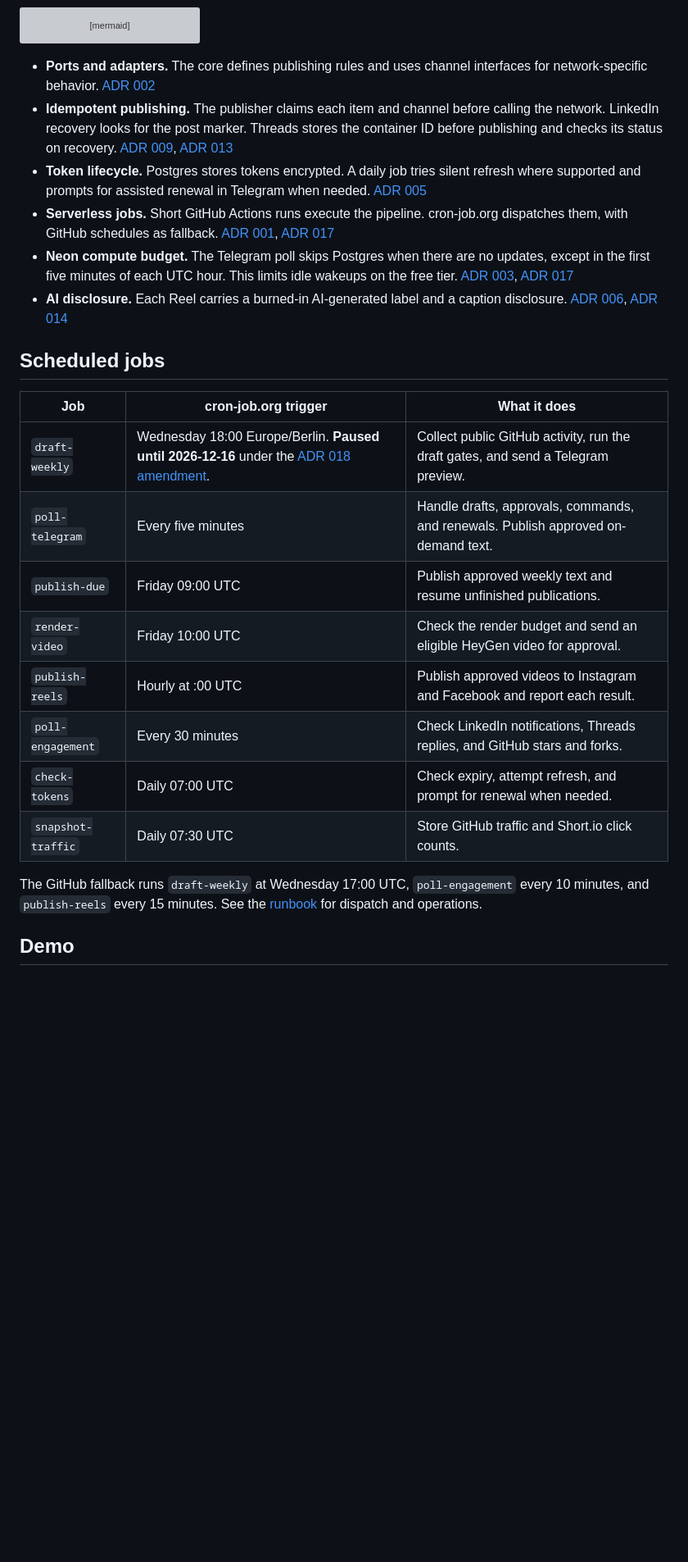
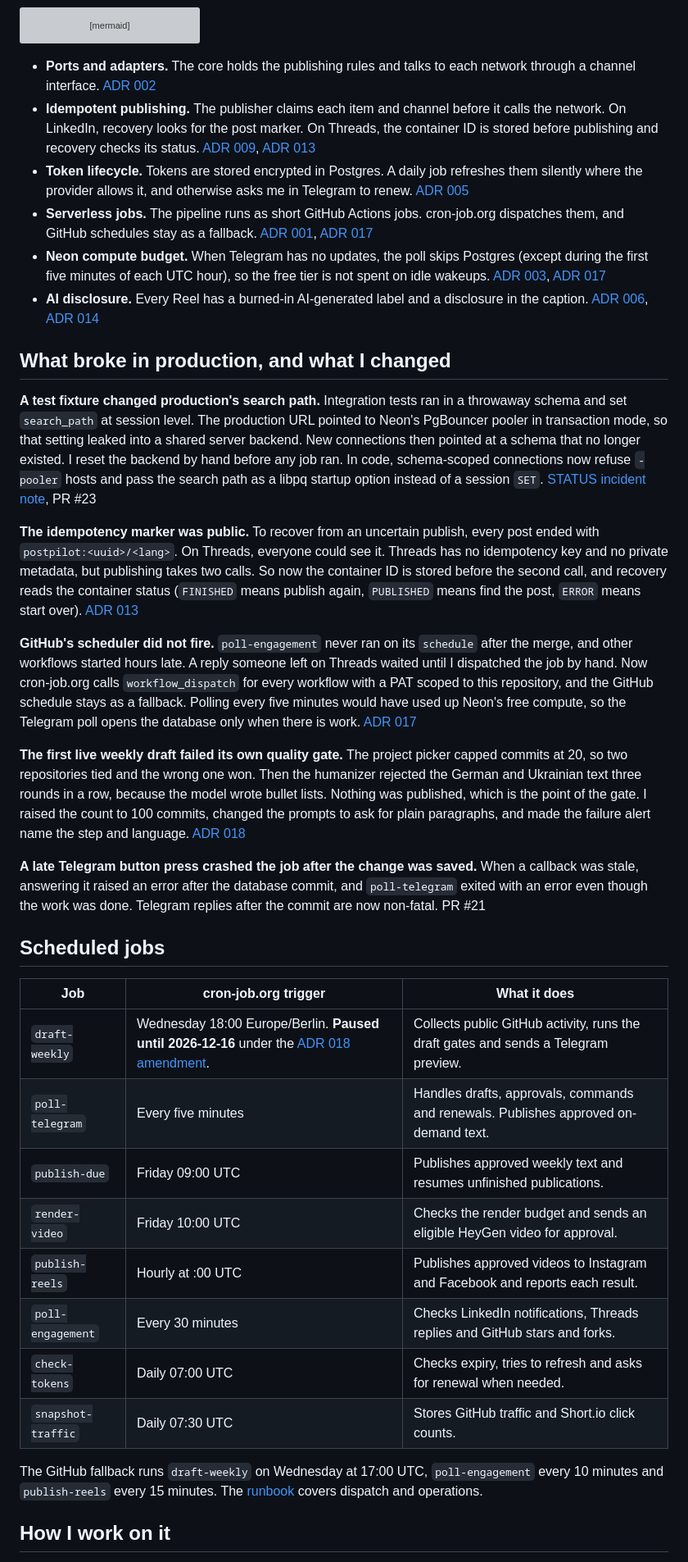
Before and after one commit to schemchuk/postpilot, a Markdown page: README.md, the part around one of its changes. Shown at 82% size. Rendered like a GitHub page; blank space fills up the shorter version; grey boxes are pictures that could not be loaded.

````diff
--- a/README.md
+++ b/README.md
@@ -44,27 +69,39 @@ stateDiagram-v2
     FAILED --> SKIPPED
 ```
 
-- **Ports and adapters.** The core defines publishing rules and uses channel interfaces for network-specific behavior. [ADR 002](docs/decisions/002-ports-and-adapters.md)
-- **Idempotent publishing.** The publisher claims each item and channel before calling the network. LinkedIn recovery looks for the post marker. Threads stores the container ID before publishing and checks its status on recovery. [ADR 009](docs/decisions/009-linkedin-channel.md), [ADR 013](docs/decisions/013-threads-hidden-idempotency.md)
-- **Token lifecycle.** Postgres stores tokens encrypted. A daily job tries silent refresh where supported and prompts for assisted renewal in Telegram when needed. [ADR 005](docs/decisions/005-token-lifecycle.md)
-- **Serverless jobs.** Short GitHub Actions runs execute the pipeline. cron-job.org dispatches them, with GitHub schedules as fallback. [ADR 001](docs/decisions/001-hosting-github-actions.md), [ADR 017](docs/decisions/017-external-trigger-and-one-click-replies.md)
-- **Neon compute budget.** The Telegram poll skips Postgres when there are no updates, except in the first five minutes of each UTC hour. This limits idle wakeups on the free tier. [ADR 003](docs/decisions/003-state-store-postgres.md), [ADR 017](docs/decisions/017-external-trigger-and-one-click-replies.md)
-- **AI disclosure.** Each Reel carries a burned-in AI-generated label and a caption disclosure. [ADR 006](docs/decisions/006-ai-label.md), [ADR 014](docs/decisions/014-reels-publishing.md)
+- **Ports and adapters.** The core holds the publishing rules and talks to each network through a channel interface. [ADR 002](docs/decisions/002-ports-and-adapters.md)
+- **Idempotent publishing.** The publisher claims each item and channel before it calls the network. On LinkedIn, recovery looks for the post marker. On Threads, the container ID is stored before publishing and recovery checks its status. [ADR 009](docs/decisions/009-linkedin-channel.md), [ADR 013](docs/decisions/013-threads-hidden-idempotency.md)
+- **Token lifecycle.** Tokens are stored encrypted in Postgres. A daily job refreshes them silently where the provider allows it, and otherwise asks me in Telegram to renew. [ADR 005](docs/decisions/005-token-lifecycle.md)
+- **Serverless jobs.** The pipeline runs as short GitHub Actions jobs. cron-job.org dispatches them, and GitHub schedules stay as a fallback. [ADR 001](docs/decisions/001-hosting-github-actions.md), [ADR 017](docs/decisions/017-external-trigger-and-one-click-replies.md)
+- **Neon compute budget.** When Telegram has no updates, the poll skips Postgres (except during the first five minutes of each UTC hour), so the free tier is not spent on idle wakeups. [ADR 003](docs/decisions/003-state-store-postgres.md), [ADR 017](docs/decisions/017-external-trigger-and-one-click-replies.md)
+- **AI disclosure.** Every Reel has a burned-in AI-generated label and a disclosure in the caption. [ADR 006](docs/decisions/006-ai-label.md), [ADR 014](docs/decisions/014-reels-publishing.md)
+
+## What broke in production, and what I changed
+
+**A test fixture changed production's search path.** Integration tests ran in a throwaway schema and set `search_path` at session level. The production URL pointed to Neon's PgBouncer pooler in transaction mode, so that setting leaked into a shared server backend. New connections then pointed at a schema that no longer existed. I reset the backend by hand before any job ran. In code, schema-scoped connections now refuse `-pooler` hosts and pass the search path as a libpq startup option instead of a session `SET`. [STATUS incident note](docs/STATUS.md), PR #23
+
+**The idempotency marker was public.** To recover from an uncertain publish, every post ended with `postpilot:<uuid>/<lang>`. On Threads, everyone could see it. Threads has no idempotency key and no private metadata, but publishing takes two calls. So now the container ID is stored before the second call, and recovery reads the container status (`FINISHED` means publish again, `PUBLISHED` means find the post, `ERROR` means start over). [ADR 013](docs/decisions/013-threads-hidden-idempotency.md)
+
+**GitHub's scheduler did not fire.** `poll-engagement` never ran on its `schedule` after the merge, and other workflows started hours late. A reply someone left on Threads waited until I dispatched the job by hand. Now cron-job.org calls `workflow_dispatch` for every workflow with a PAT scoped to this repository, and the GitHub schedule stays as a fallback. Polling every five minutes would have used up Neon's free compute, so the Telegram poll opens the database only when there is work. [ADR 017](docs/decisions/017-external-trigger-and-one-click-replies.md)
+
+**The first live weekly draft failed its own quality gate.** The project picker capped commits at 20, so two repositories tied and the wrong one won. Then the humanizer rejected the German and Ukrainian text three rounds in a row, because the model wrote bullet lists. Nothing was published, which is the point of the gate. I raised the count to 100 commits, changed the prompts to ask for plain paragraphs, and made the failure alert name the step and language. [ADR 018](docs/decisions/018-weekly-github-draft.md)
+
+**A late Telegram button press crashed the job after the change was saved.** When a callback was stale, answering it raised an error after the database commit, and `poll-telegram` exited with an error even though the work was done. Telegram replies after the commit are now non-fatal. PR #21
 
 ## Scheduled jobs
 
 | Job | cron-job.org trigger | What it does |
 | --- | --- | --- |
-| `draft-weekly` | Wednesday 18:00 Europe/Berlin. **Paused until 2026-12-16** under the [ADR 018 amendment](docs/decisions/018-weekly-github-draft.md#amendment-2026-11-20-volodymyr-rollout-order). | Collect public GitHub activity, run the draft gates, and send a Telegram preview. |
-| `poll-telegram` | Every five minutes | Handle drafts, approvals, commands, and renewals. Publish approved on-demand text. |
-| `publish-due` | Friday 09:00 UTC | Publish approved weekly text and resume unfinished publications. |
-| `render-video` | Friday 10:00 UTC | Check the render budget and send an eligible HeyGen video for approval. |
-| `publish-reels` | Hourly at :00 UTC | Publish approved videos to Instagram and Facebook and report each result. |
-| `poll-engagement` | Every 30 minutes | Check LinkedIn notifications, Threads replies, and GitHub stars and forks. |
-| `check-tokens` | Daily 07:00 UTC | Check expiry, attempt refresh, and prompt for renewal when needed. |
-| `snapshot-traffic` | Daily 07:30 UTC | Store GitHub traffic and Short.io click counts. |
+| `draft-weekly` | Wednesday 18:00 Europe/Berlin. **Paused until 2026-12-16** under the [ADR 018 amendment](docs/decisions/018-weekly-github-draft.md#amendment-2026-11-20-volodymyr-rollout-order). | Collects public GitHub activity, runs the draft gates and sends a Telegram preview. |
+| `poll-telegram` | Every five minutes | Handles drafts, approvals, commands and renewals. Publishes approved on-demand text. |
+| `publish-due` | Friday 09:00 UTC | Publishes approved weekly text and resumes unfinished publications. |
+| `render-video` | Friday 10:00 UTC | Checks the render budget and sends an eligible HeyGen video for approval. |
+| `publish-reels` | Hourly at :00 UTC | Publishes approved videos to Instagram and Facebook and reports each result. |
+| `poll-engagement` | Every 30 minutes | Checks LinkedIn notifications, Threads replies and GitHub stars and forks. |
+| `check-tokens` | Daily 07:00 UTC | Checks expiry, tries to refresh and asks for renewal when needed. |
+| `snapshot-traffic` | Daily 07:30 UTC | Stores GitHub traffic and Short.io click counts. |
 
-The GitHub fallback runs `draft-weekly` at Wednesday 17:00 UTC, `poll-engagement` every 10 minutes, and `publish-reels` every 15 minutes. See the [runbook](docs/runbook.md) for dispatch and operations.
+The GitHub fallback runs `draft-weekly` on Wednesday at 17:00 UTC, `poll-engagement` every 10 minutes and `publish-reels` every 15 minutes. The [runbook](docs/runbook.md) covers dispatch and operations.
 
-## Demo
+## How I work on it
 
````
Also changed, not shown: other parts of README.md (+38 -26 lines), docs/img/instagram-reel.png (added), docs/img/linkedin-post.png (added), docs/img/telegram-text-approval.png (added), docs/img/telegram-video-approval.png (added).
